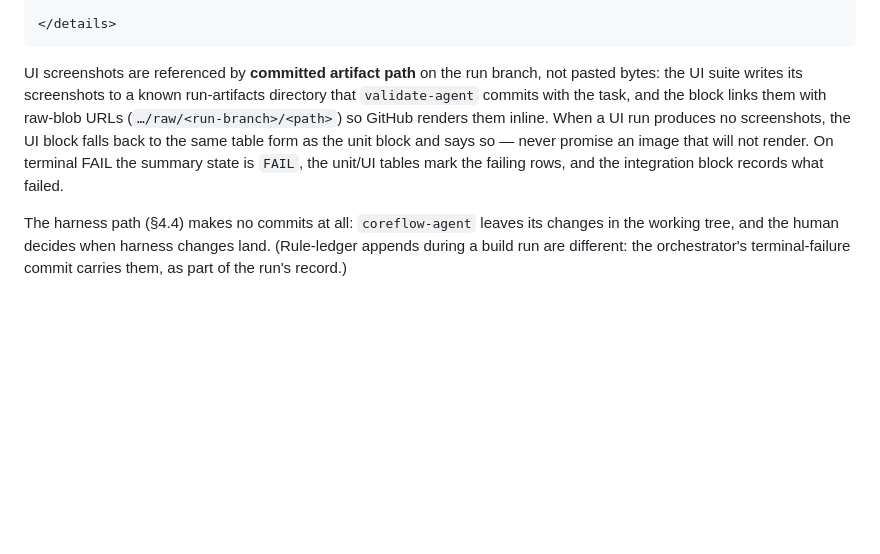
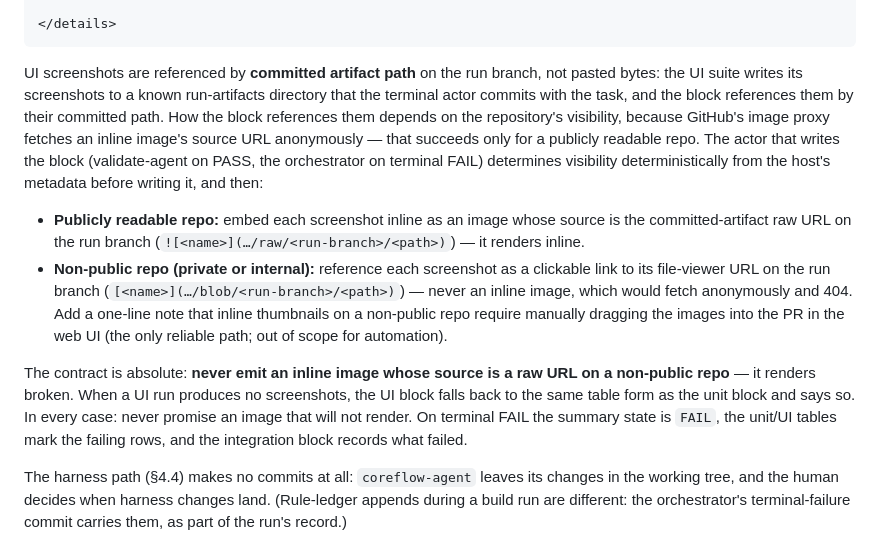
Before and after one commit to mohamadrezakoohkan/iptv, a Markdown page: CORE_FLOW.md, the part around one of its changes. Drawn GitHub-style; blank space fills up the shorter version.

```diff
--- a/CORE_FLOW.md
+++ b/CORE_FLOW.md
@@ -248,12 +249,30 @@ integration command is configured.
 
 UI screenshots are referenced by **committed artifact path** on the run branch,
 not pasted bytes: the UI suite writes its screenshots to a known run-artifacts
-directory that `validate-agent` commits with the task, and the block links them
-with raw-blob URLs (`…/raw/<run-branch>/<path>`) so GitHub renders them inline.
-When a UI run produces no screenshots, the UI block falls back to the same
-table form as the unit block and says so — never promise an image that will not
-render. On terminal FAIL the summary state is `FAIL`, the unit/UI tables mark
-the failing rows, and the integration block records what failed.
+directory that the terminal actor commits with the task, and the block
+references them by their committed path. How the block references them depends
+on the repository's visibility, because GitHub's image proxy fetches an inline
+image's source URL anonymously — that succeeds only for a publicly readable
+repo. The actor that writes the block (validate-agent on PASS, the orchestrator
+on terminal FAIL) determines visibility deterministically from the host's
+metadata before writing it, and then:
+
+- **Publicly readable repo:** embed each screenshot inline as an image whose
+  source is the committed-artifact raw URL on the run branch
+  (`![<name>](…/raw/<run-branch>/<path>)`) — it renders inline.
+- **Non-public repo (private or internal):** reference each screenshot as a
+  clickable link to its file-viewer URL on the run branch
+  (`[<name>](…/blob/<run-branch>/<path>)`) — never an inline image, which would
+  fetch anonymously and 404. Add a one-line note that inline thumbnails on a
+  non-public repo require manually dragging the images into the PR in the web
+  UI (the only reliable path; out of scope for automation).
+
+The contract is absolute: **never emit an inline image whose source is a raw
+URL on a non-public repo** — it renders broken. When a UI run produces no
+screenshots, the UI block falls back to the same table form as the unit block
+and says so. In every case: never promise an image that will not render. On
+terminal FAIL the summary state is `FAIL`, the unit/UI tables mark the failing
+rows, and the integration block records what failed.
 
 The harness path (§4.4) makes no commits at all: `coreflow-agent` leaves its
 changes in the working tree, and the human decides when harness changes land.
```
Also changed, not shown: other parts of CORE_FLOW.md (+2 -1 lines), .claude/agents/validate-agent.md (+18 -4 lines), 1 other file.
